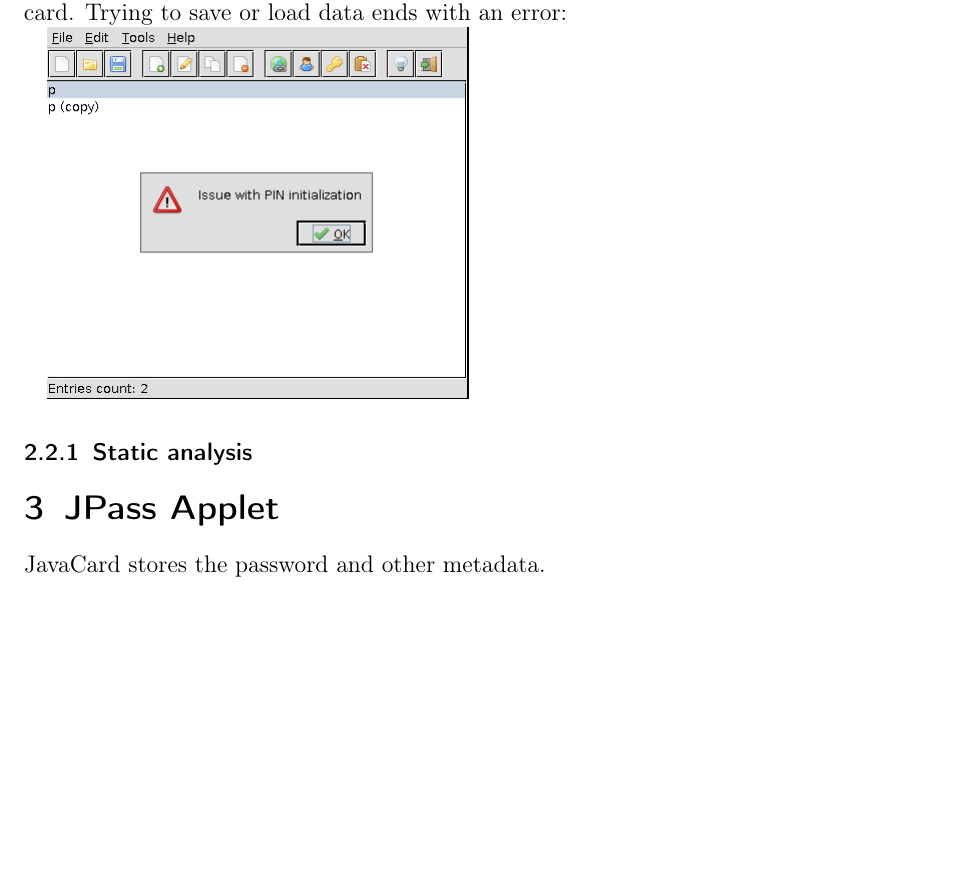
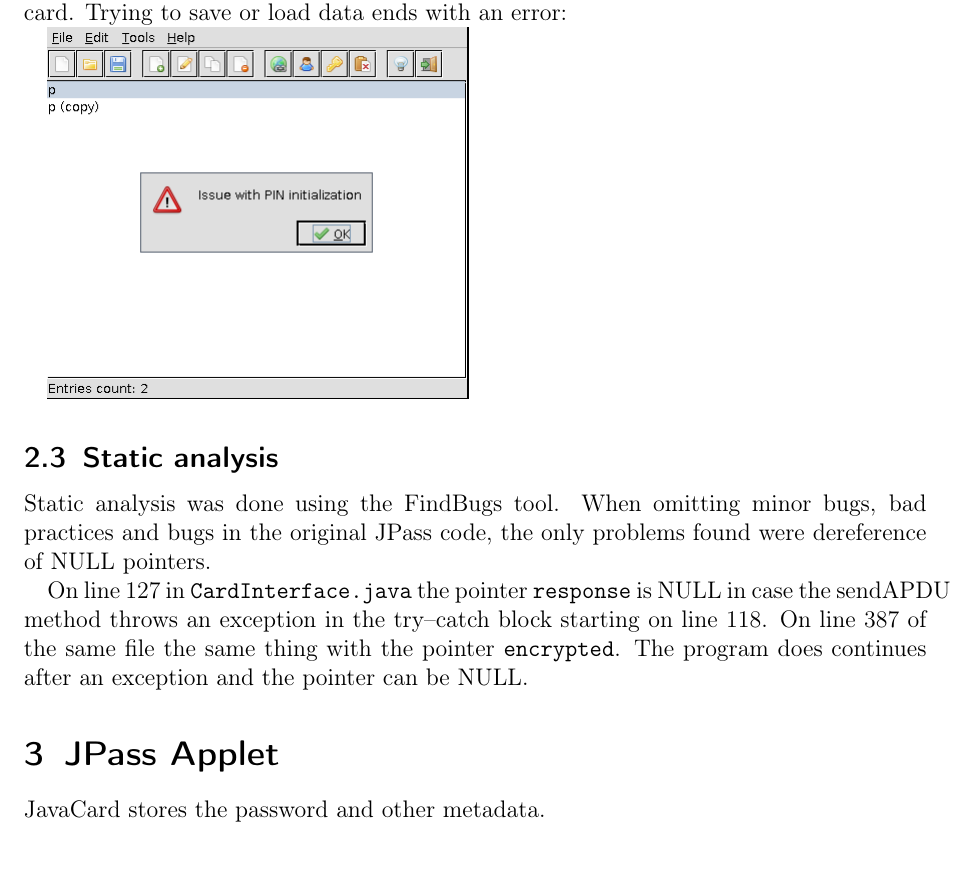
Before and after one commit to himanshuharan/PV204, a LaTeX document (part2/report.tex): part of page 2 of 2 before the commit and part of page 2 of 3 after it, cut so that both start at the same text, the shorter picture padded with empty space. Compiled offline with pdfLaTeX.

Commit message:
static analysis
Signed-off-by: Roman Kollar <rkollar@mail.muni.cz>

```diff
--- a/part2/report.tex
+++ b/part2/report.tex
@@ -73,8 +73,12 @@
 
 \includegraphics[scale=0.5]{jpass_error}
 
-\subsubsection{Static analysis}
+\subsection{Static analysis}
+Static analysis was done using the FindBugs tool.
+When omitting minor bugs, bad practices and bugs in the original JPass code, the only problems found were dereference of NULL pointers.
 
+On line $127$ in \verb@CardInterface.java@ the pointer \verb@response@ is NULL in case the sendAPDU method throws an exception in the try--catch block starting on line $118$.
+On line $387$ of the same file the same thing with the pointer \verb@encrypted@. The program does continues after an exception and the pointer can be NULL.
 
 \section{JPass Applet}
 JavaCard stores the password and other metadata.
```
